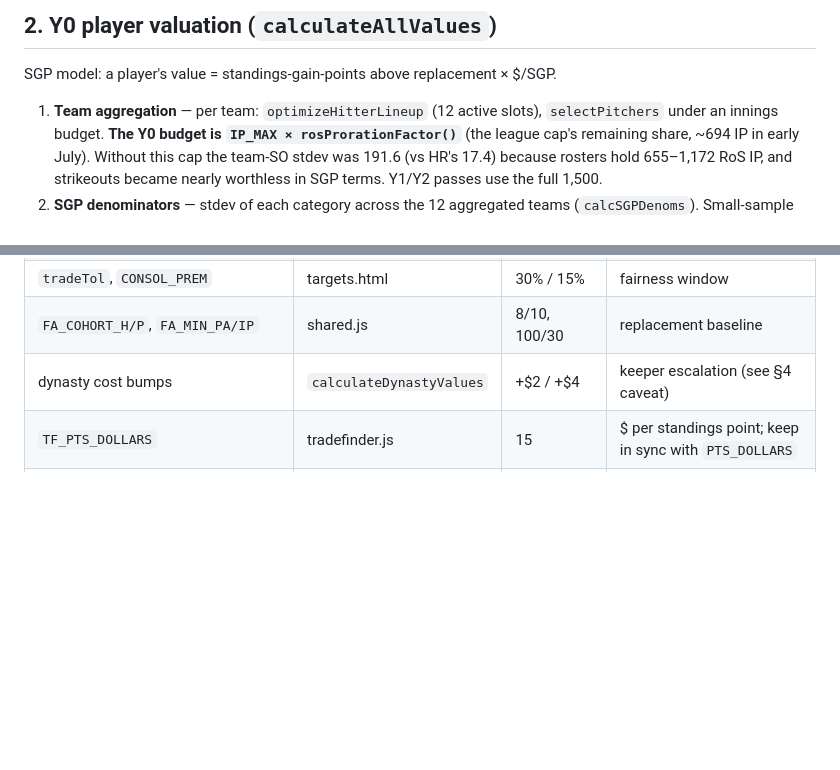
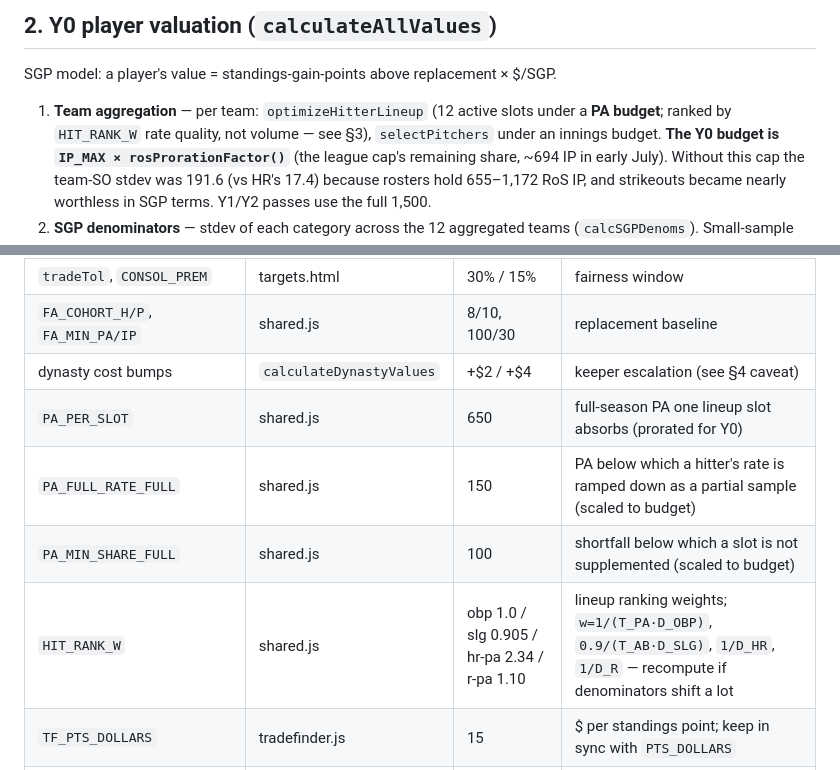
Before and after one commit to bkamisar/OttoneuAI, a Markdown page: MODEL.md, 2 parts joined by grey strips. Rendered like a GitHub page; blank space fills up the shorter version.

```diff
--- a/MODEL.md
+++ b/MODEL.md
@@ -38,7 +38,8 @@ per-team values — the endpoint doesn't have them).
 
 SGP model: a player's value = standings-gain-points above replacement × $/SGP.
 
-1. **Team aggregation** — per team: `optimizeHitterLineup` (12 active slots),
+1. **Team aggregation** — per team: `optimizeHitterLineup` (12 active slots under
+   a **PA budget**; ranked by `HIT_RANK_W` rate quality, not volume — see §3),
    `selectPitchers` under an innings budget. **The Y0 budget is
    `IP_MAX × rosProrationFactor()`** (the league cap's remaining share,
    ~694 IP in early July). Without this cap the team-SO stdev was 191.6 (vs
@@ -196,6 +211,10 @@ simulation, status auto-detect).
 | `tradeTol`, `CONSOL_PREM` | targets.html | 30% / 15% | fairness window |
 | `FA_COHORT_H/P`, `FA_MIN_PA/IP` | shared.js | 8/10, 100/30 | replacement baseline |
 | dynasty cost bumps | `calculateDynastyValues` | +$2 / +$4 | keeper escalation (see §4 caveat) |
+| `PA_PER_SLOT` | shared.js | 650 | full-season PA one lineup slot absorbs (prorated for Y0) |
+| `PA_FULL_RATE_FULL` | shared.js | 150 | PA below which a hitter's rate is ramped down as a partial sample (scaled to budget) |
+| `PA_MIN_SHARE_FULL` | shared.js | 100 | shortfall below which a slot is not supplemented (scaled to budget) |
+| `HIT_RANK_W` | shared.js | obp 1.0 / slg 0.905 / hr-pa 2.34 / r-pa 1.10 | lineup ranking weights; `w=1/(T_PA·D_OBP)`, `0.9/(T_AB·D_SLG)`, `1/D_HR`, `1/D_R` — recompute if denominators shift a lot |
 | `TF_PTS_DOLLARS` | tradefinder.js | 15 | $ per standings point; keep in sync with `PTS_DOLLARS` |
 | `TF_BLOCK_MIN` | tradefinder.js | 5 | $ stranded before a player is a surplus asset |
 | `TF_NEED_MIN` | tradefinder.js | 5 | $ below median before a slot is a hole |
```
Also changed, not shown: other parts of MODEL.md (+35 -36 lines).
